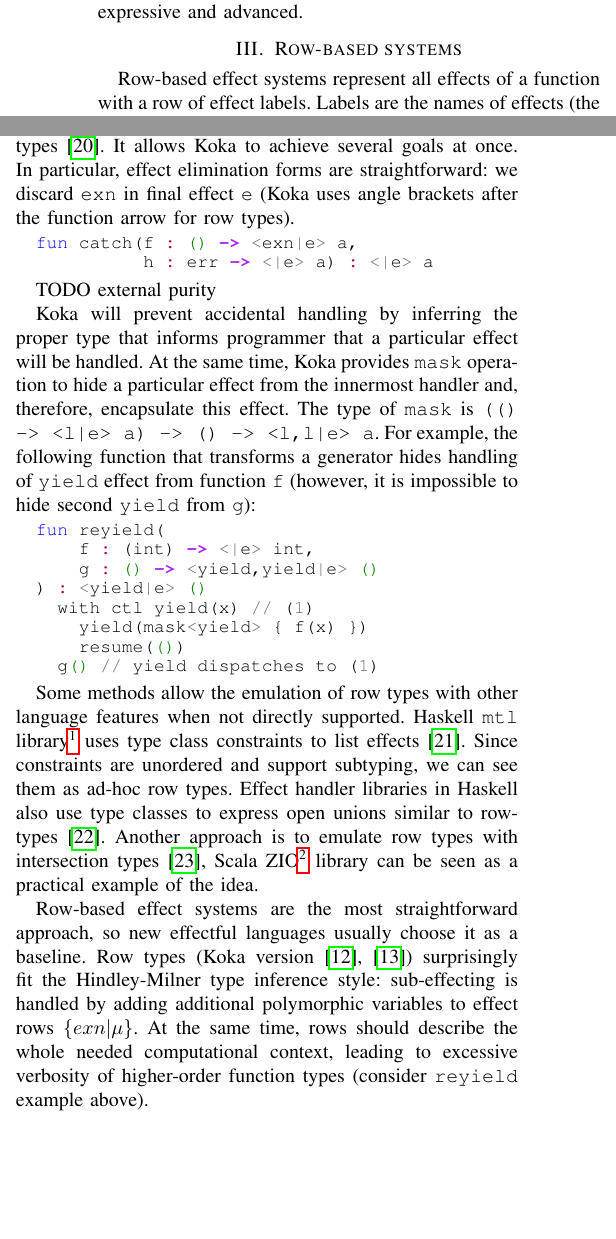
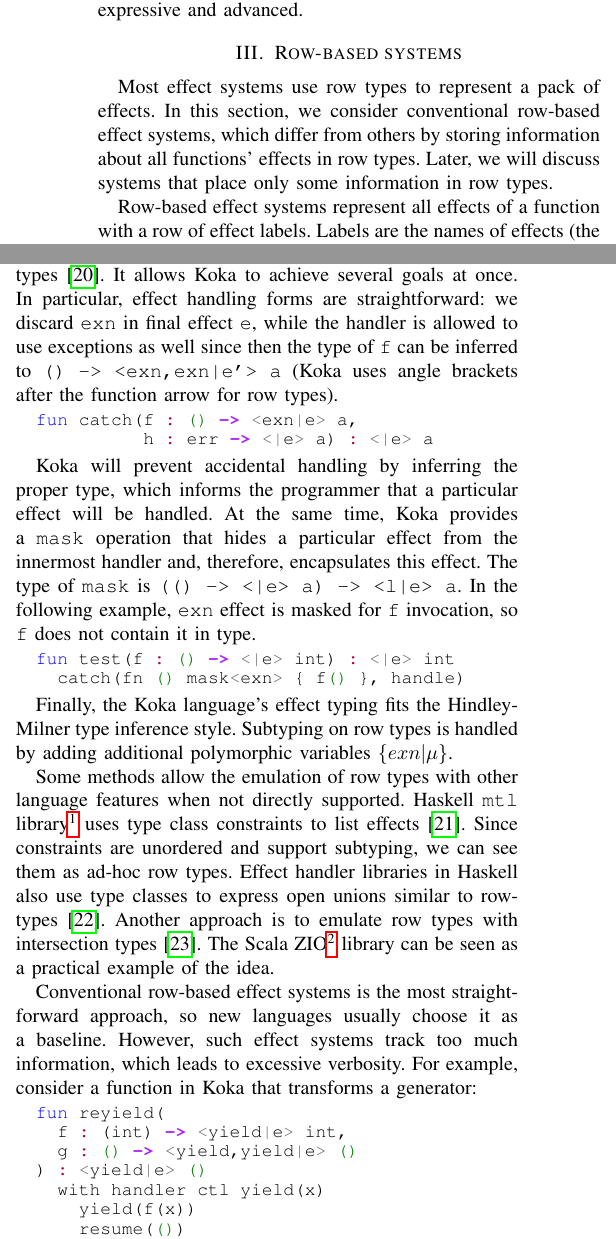
Before and after one commit to winter-yuki/papers, a LaTeX paper (effect-systems-overview-ivannikov.tex): two parts of the columns of page 3 of 6, joined at a grey line, cut so that both start at the same text, the shorter picture padded with empty space. Compiled offline with pdfLaTeX; a missing font is replaced by an installed copy or a similar font; a LaTeX package or settings file that is missing is left out.

Commit message:
Cleanup third part

```diff
--- a/effect-systems-overview-ivannikov.tex
+++ b/effect-systems-overview-ivannikov.tex
@@ -230,6 +230,11 @@ T\kern-.1667em\lower.7ex\hbox{E}\kern-.125emX}}
 
     \section{Row-based systems} \label{sec:rows}
 
+    Most effect systems use row types to represent a pack of effects.
+    In this section, we consider conventional row-based effect systems, which differ from others by storing information about all functions' effects in row types.
+    Later, we will discuss systems that place only some information in row types.
+
+
     Row-based effect systems represent all effects of a function with a row of effect labels.
     Labels are the names of effects (the source language may allow many effect operations to have the same effect name), potentially applied to type arguments.
     Row type is an unordered pack of labels.
@@ -274,39 +277,47 @@ T\kern-.1667em\lower.7ex\hbox{E}\kern-.125emX}}
+    Specifically, the effect system of the Links language supports presence annotations and presence polymorphism, which describe whether a particular effect label should or should not be present in an effect row~\cite{hillerstrom2016liberating}.
+    We will focus on the Koka language effect system, which is simple yet powerful enough~\cite{leijen2014koka, leijen2017type}.
 
     Koka distinguishes duplicated effect labels in rows $\{l,l\}\neq \{l\}$, following the idea of scoped labels designed for record types~\cite{leijen2005extensible}.
     It allows Koka to achieve several goals at once.
-    In particular, effect elimination forms are straightforward: we discard \texttt{exn} in final effect \texttt{e} (Koka uses angle brackets after the function arrow for row types).
+    In particular, effect handling forms are straightforward: we discard \texttt{exn} in final effect \texttt{e}, while the handler is allowed to use exceptions as well since then the type of \texttt{f} can be inferred to \texttt{() -> <exn,exn|e'> a} (Koka uses angle brackets after the function arrow for row types).
     \begin{minted}{haskell}
         fun catch(f : () -> <exn|e> a,
                   h : err -> <|e> a) : <|e> a
     \end{minted}
 
-    TODO external purity % todo
+    Koka will prevent accidental handling by inferring the proper type, which informs the programmer that a particular effect will be handled.
+    At the same time, Koka provides a \texttt{mask} operation that hides a particular effect from the innermost handler and, therefore, encapsulates this effect.
+    The type of \texttt{mask} is \texttt{(() -> <|e> a) -> <l|e> a}.
+    In the following example, \texttt{exn} effect is masked for \texttt{f} invocation, so \texttt{f} does not contain it in type.
+    \begin{minted}{haskell}
+        fun test(f : () -> <|e> int) : <|e> int
+          catch(fn () mask<exn> { f() }, handle)
+    \end{minted}
 
-    Koka will prevent accidental handling by inferring the proper type that informs programmer that a particular effect will be handled.
-    At the same time, Koka provides \texttt{mask} operation to hide a particular effect from the innermost handler and, therefore, encapsulate this effect.
-    The type of \texttt{mask} is \texttt{(() -> <l|e> a) -> () -> <l,l|e> a}.
-    For example, the following function that transforms a generator hides handling of \texttt{yield} effect from function \texttt{f} (however, it is impossible to hide second \texttt{yield} from \texttt{g}):
-    \begin{minted}{haskell}
-        fun reyield(
-            f : (int) -> <|e> int,
-            g : () -> <yield,yield|e> ()
-        ) : <yield|e> ()
-          with ctl yield(x) // (1)
-            yield(mask<yield> { f(x) })
-            resume(())
-          g() // yield dispatches to (1)
-    \end{minted}
+    Finally, the Koka language's effect typing fits the Hindley-Milner type inference style.
+    Subtyping on row types is handled by adding additional polymorphic variables $\{exn|\mu\}$.
 
 
     Some methods allow the emulation of row types with other language features when not directly supported.
     Haskell \texttt{mtl} library\footnote{\url{https://hackage.haskell.org/package/mtl}} uses type class constraints to list effects~\cite{jones1995functional}.
     Since constraints are unordered and support subtyping, we can see them as ad-hoc row types.
     Effect handler libraries in Haskell also use type classes to express open unions similar to row-types~\cite{swierstra2008data}.
-    Another approach is to emulate row types with intersection types~\cite{xie2020row}, Scala ZIO\footnote{\url{https://zio.dev/}} library can be seen as a practical example of the idea.
+    Another approach is to emulate row types with intersection types~\cite{xie2020row}.
+    The Scala ZIO\footnote{\url{https://zio.dev/}} library can be seen as a practical example of the idea.
 
-    Row-based effect systems are the most straightforward approach, so new effectful languages usually choose it as a baseline.
-    Row types (Koka version~\cite{leijen2014koka, leijen2017type}) surprisingly fit the Hindley-Milner type inference style: sub-effecting is handled by adding additional polymorphic variables to effect rows $\{exn|\mu\}$.
-    At the same time, rows should describe the whole needed computational context, leading to excessive verbosity of higher-order function types (consider \texttt{reyield} example above).
+    Conventional row-based effect systems is the most straightforward approach, so new languages usually choose it as a baseline.
+    However, such effect systems track too much information, which leads to excessive verbosity.
+    For example, consider a function in Koka that transforms a generator:
+    \begin{minted}{haskell}
+        fun reyield(
+          f : (int) -> <yield|e> int,
+          g : () -> <yield,yield|e> ()
+        ) : <yield|e> ()
+          with handler ctl yield(x)
+            yield(f(x))
+            resume(())
+          g()
+    \end{minted}
 
 
     \section{Systems based on capabilities} \label{sec:capabilities}
```
Also changed, not shown: effect-systems-overview-ivannikov.tex (14 more changed lines).
